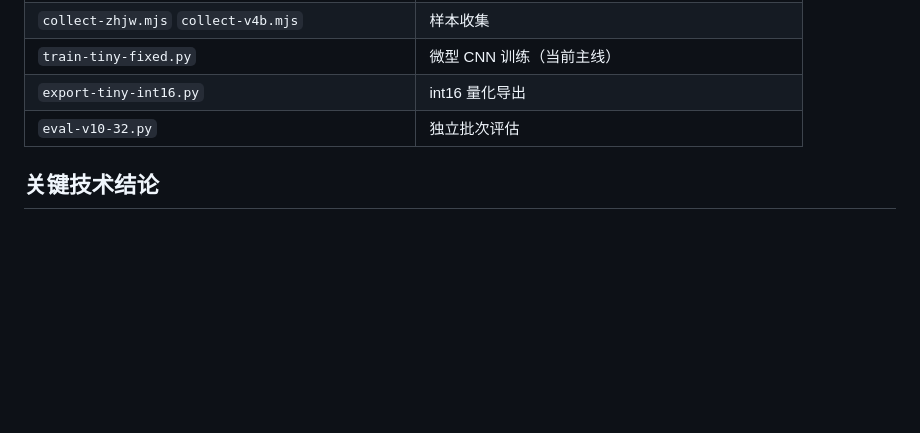
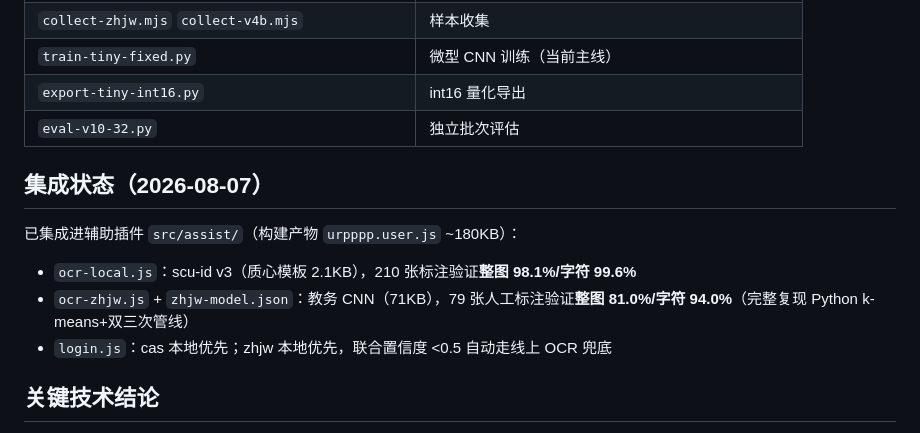
Before and after one commit to chaolan2019/SCU-URP-plusplus, a Markdown page: ocr-training/README.md, the part around the change. GitHub-like rendering; blank space fills up the shorter version.

Commit message:
docs: 记录验证码本地 OCR 集成验证结果（scu-id 98.1% / zhjw 81.0%）

```diff
--- a/ocr-training/README.md
+++ b/ocr-training/README.md
@@ -46,6 +46,14 @@
 | `export-tiny-int16.py` | int16 量化导出 |
 | `eval-v10-32.py` | 独立批次评估 |
 
+## 集成状态（2026-08-07）
+
+已集成进辅助插件 `src/assist/`（构建产物 `urpppp.user.js` ~180KB）：
+
+- `ocr-local.js`：scu-id v3（质心模板 2.1KB），210 张标注验证**整图 98.1%/字符 99.6%**
+- `ocr-zhjw.js` + `zhjw-model.json`：教务 CNN（71KB），79 张人工标注验证**整图 81.0%/字符 94.0%**（完整复现 Python k-means+双三次管线）
+- `login.js`：cas 本地优先；zhjw 本地优先，联合置信度 <0.5 自动走线上 OCR 兜底
+
 ## 关键技术结论
 
 1. **HSV 红色掩码是教务预处理正解**（hue∈[170,179]∪[0,12]，sat≥50，cv2 语义），免疫黑线。
```
